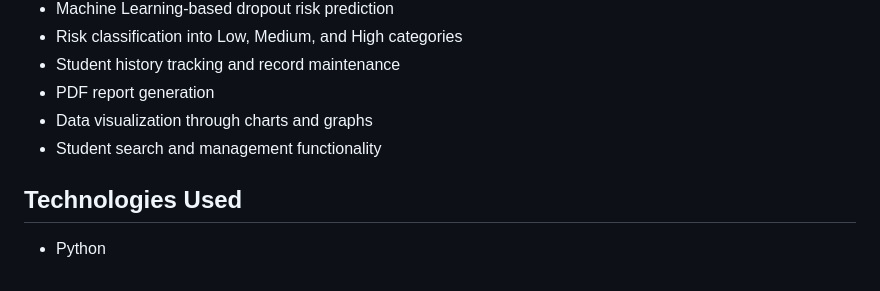
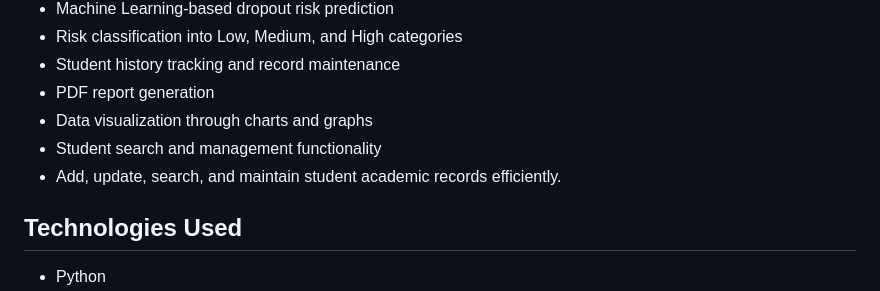
Before and after one commit to Ashwikha/Student-Dropout-Prediction-System, a Markdown page: README.md, the part around the change. Drawn GitHub-style.

```diff
--- a/README.md
+++ b/README.md
@@ -12,6 +12,7 @@ The Student Dropout Prediction System is a web-based application developed using
 * PDF report generation
 * Data visualization through charts and graphs
 * Student search and management functionality
+* Add, update, search, and maintain student academic records efficiently.
 
 ## Technologies Used
 
```
